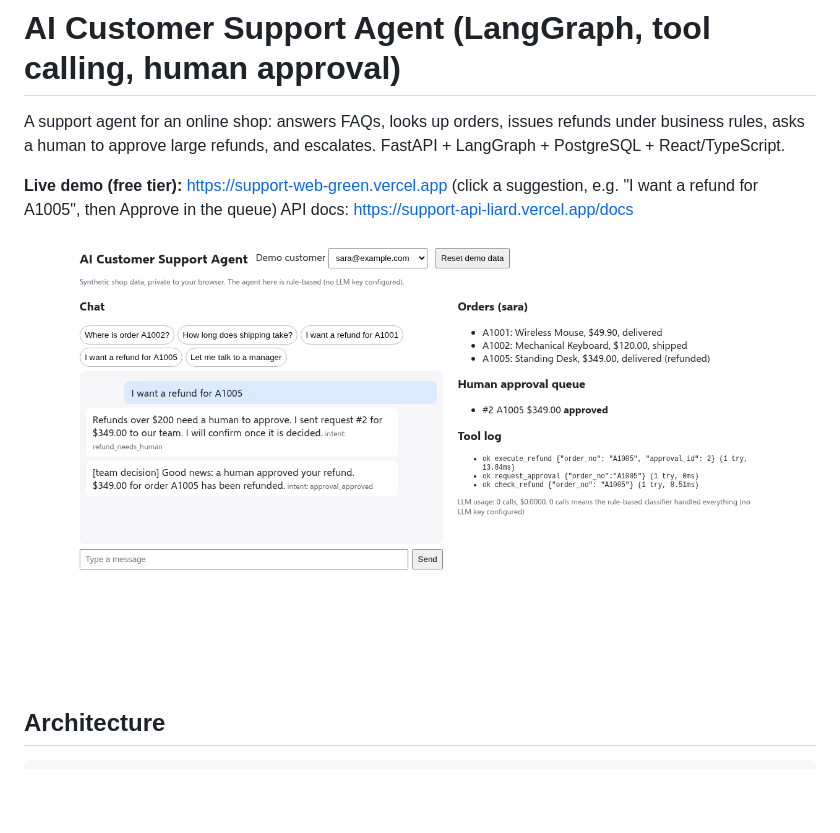
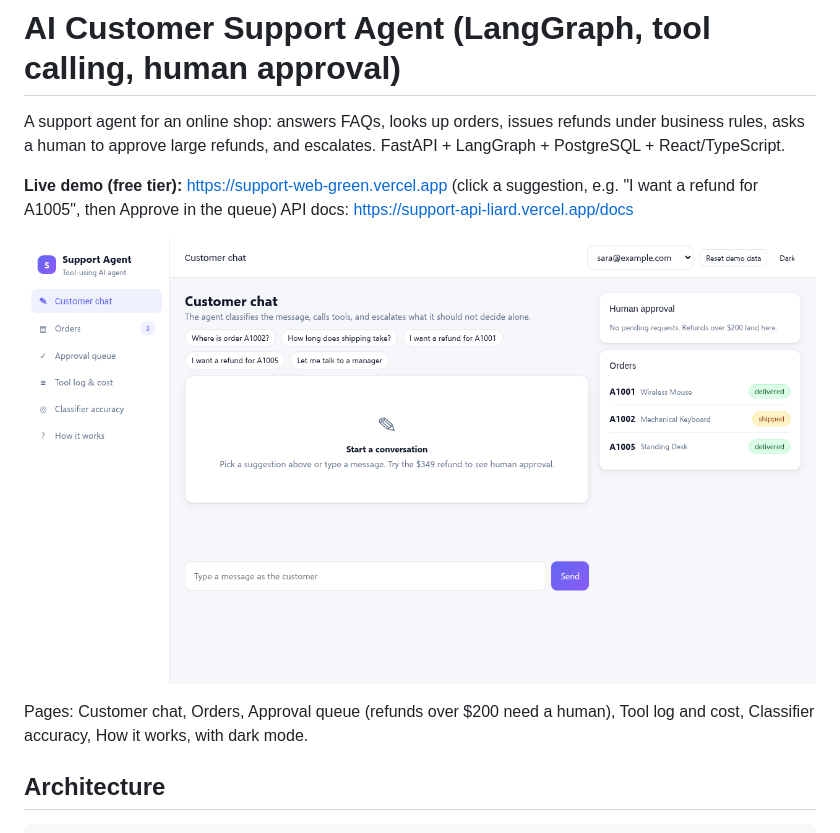
Before and after one commit to ZeyadMohamed00/ai-support-agent, a Markdown page: README.md, the part around the change. Rendered like a GitHub page; pictures changed too: docs/screenshot-chat.png (added); blank space fills up the shorter version.

Commit message:
docs: update README and screenshots for the v3 UI

````diff
--- a/README.md
+++ b/README.md
@@ -5,7 +5,9 @@ A support agent for an online shop: answers FAQs, looks up orders, issues refund
 **Live demo (free tier):** https://support-web-green.vercel.app  (click a suggestion, e.g. "I want a refund for A1005", then Approve in the queue)
 API docs: https://support-api-liard.vercel.app/docs
 
-![refund over $200 approved by a human](docs/screenshot-approval.png)
+![customer chat with orders and approval panel](docs/screenshot-chat.png)
+
+Pages: Customer chat, Orders, Approval queue (refunds over $200 need a human), Tool log and cost, Classifier accuracy, How it works, with dark mode.
 
 ## Architecture
 ```
````
